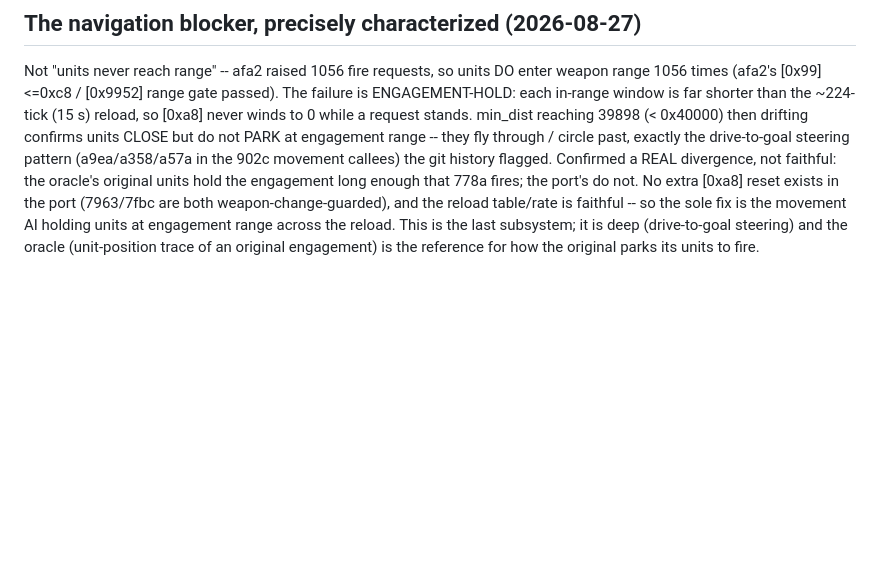
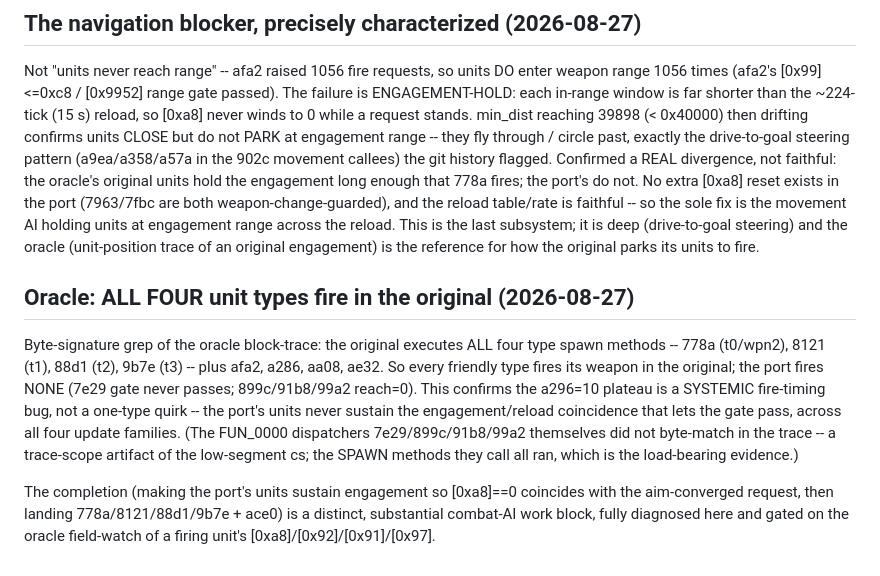
Before and after one commit to Weichwolf/wasm-fist, a Markdown page: board/active/0012_self-playing-mission-flight-model.md, the part around the change. Drawn GitHub-style; blank space fills up the shorter version.

Commit message:
board:0012 oracle: ALL FOUR type spawn methods (778a/8121/88d1/9b7e) execute in the original -> every type fires; port fires none = systemic fire-timing bug. Completion is a distinct combat-AI work block, fully diagnosed, gated on the oracle field-watch.

```diff
--- a/board/active/0012_self-playing-mission-flight-model.md
+++ b/board/active/0012_self-playing-mission-flight-model.md
@@ -1909,3 +1909,17 @@ port (7963/7fbc are both weapon-change-guarded), and the reload table/rate is fa
 the movement AI holding units at engagement range across the reload.  This is the last subsystem; it is deep
 (drive-to-goal steering) and the oracle (unit-position trace of an original engagement) is the reference for
 how the original parks its units to fire.
+
+## Oracle: ALL FOUR unit types fire in the original (2026-08-27)
+
+Byte-signature grep of the oracle block-trace: the original executes ALL four type spawn methods --
+778a (t0/wpn2), 8121 (t1), 88d1 (t2), 9b7e (t3) -- plus afa2, a286, aa08, ae32.  So every friendly type
+fires its weapon in the original; the port fires NONE (7e29 gate never passes; 899c/91b8/99a2 reach=0).
+This confirms the a296=10 plateau is a SYSTEMIC fire-timing bug, not a one-type quirk -- the port's units
+never sustain the engagement/reload coincidence that lets the gate pass, across all four update families.
+(The FUN_0000 dispatchers 7e29/899c/91b8/99a2 themselves did not byte-match in the trace -- a trace-scope
+artifact of the low-segment cs; the SPAWN methods they call all ran, which is the load-bearing evidence.)
+
+The completion (making the port's units sustain engagement so [0xa8]==0 coincides with the aim-converged
+request, then landing 778a/8121/88d1/9b7e + ace0) is a distinct, substantial combat-AI work block, fully
+diagnosed here and gated on the oracle field-watch of a firing unit's [0xa8]/[0x92]/[0x91]/[0x97].
```
